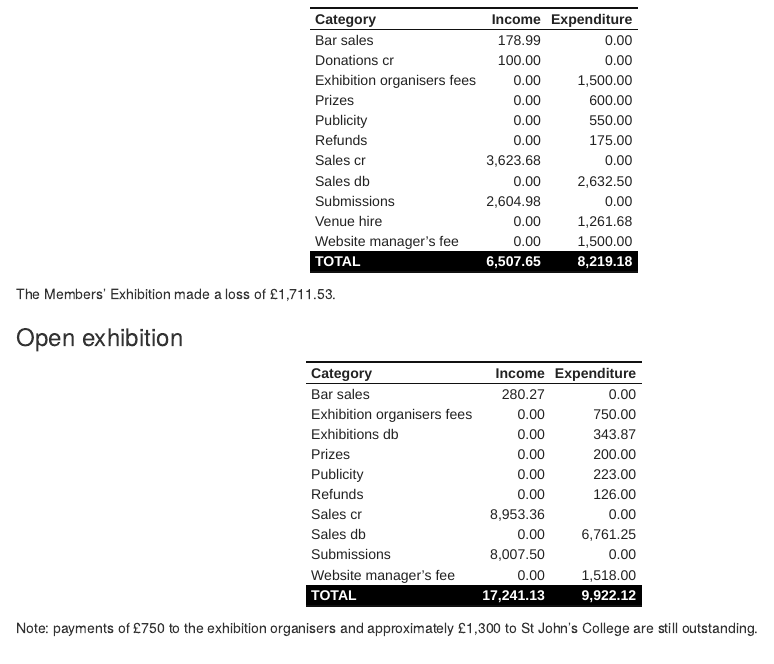
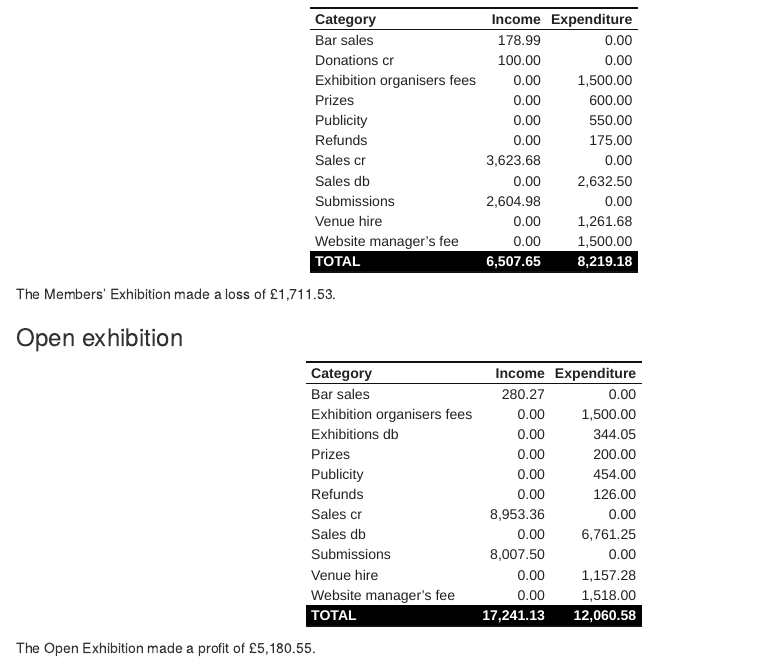
Before and after one commit to dnbarron/OAS, an R Markdown document (Report.Rmd): the page in a window 1100 px wide, from 1420 px down. Rendered offline with R 4.5, knitr and Pandoc, with nearby package versions.

Commit message:
Final commit of 2024

````diff
--- a/Report.Rmd
+++ b/Report.Rmd
@@ -235,5 +235,4 @@ open_dta %>% kbl(format.args = list(big.mark = ",")) %>%
 
 ```
 
-
-Note: payments of £750 to the exhibition organisers and approximately £1,300 to St John's College are still outstanding.
+The Open Exhibition made a profit of £`r -as.numeric(open_dta[nrow_open, "Expenditure"] - open_dta[nrow_open, "Income"])`.
````
Also changed, not shown: 2024/OAS 2024.xlsx.
